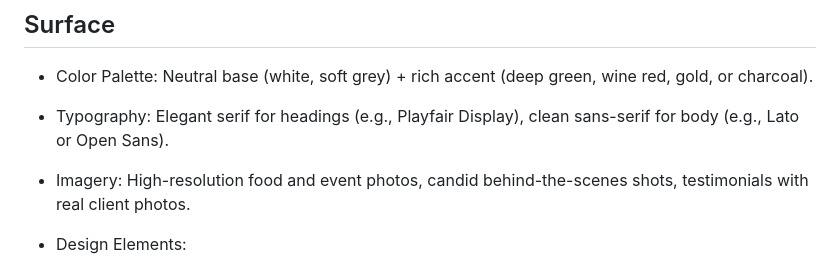
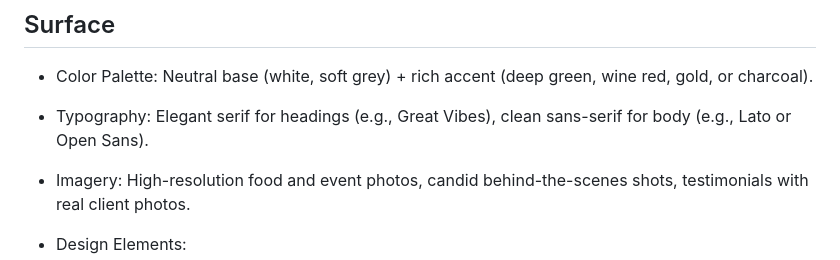
Before and after one commit to isadoraspirov/private-chef, a Markdown page: README.md, the part around the change. GitHub-like rendering.

```diff
--- a/README.md
+++ b/README.md
@@ -79,7 +79,7 @@ Navigation:
 ## Surface
 
 -	Color Palette: Neutral base (white, soft grey) + rich accent (deep green, wine red, gold, or charcoal).
--	Typography: Elegant serif for headings (e.g., Playfair Display), clean sans-serif for body (e.g., Lato or Open Sans).
+-	Typography: Elegant serif for headings (e.g., Great Vibes), clean sans-serif for body (e.g., Lato or Open Sans).
 -	Imagery: High-resolution food and event photos, candid behind-the-scenes shots, testimonials with real client photos.
 
 -	Design Elements:
```
Also changed, not shown: chef_blaze1.jpeg (added), chef_blaze2.jpeg (added), chef_blaze3.jpeg (added), 2 other files.
